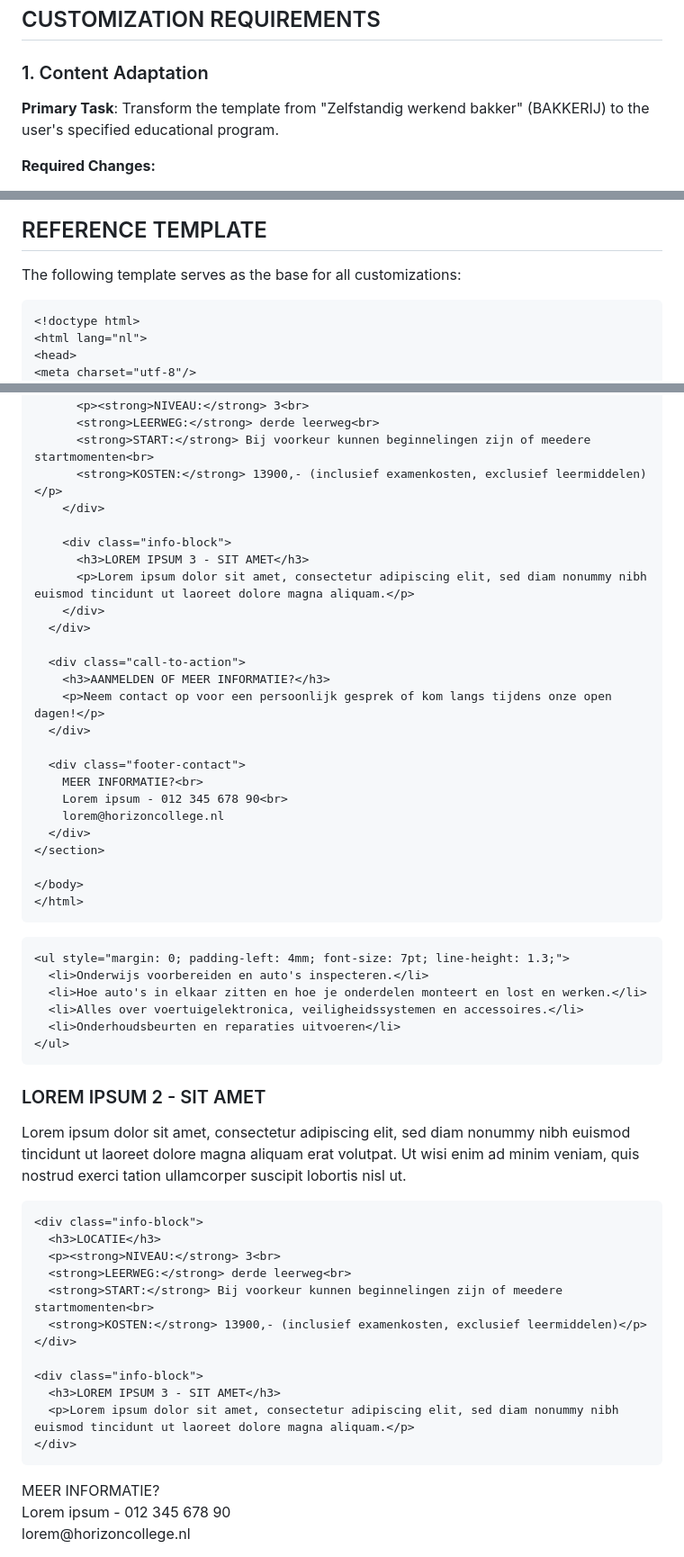
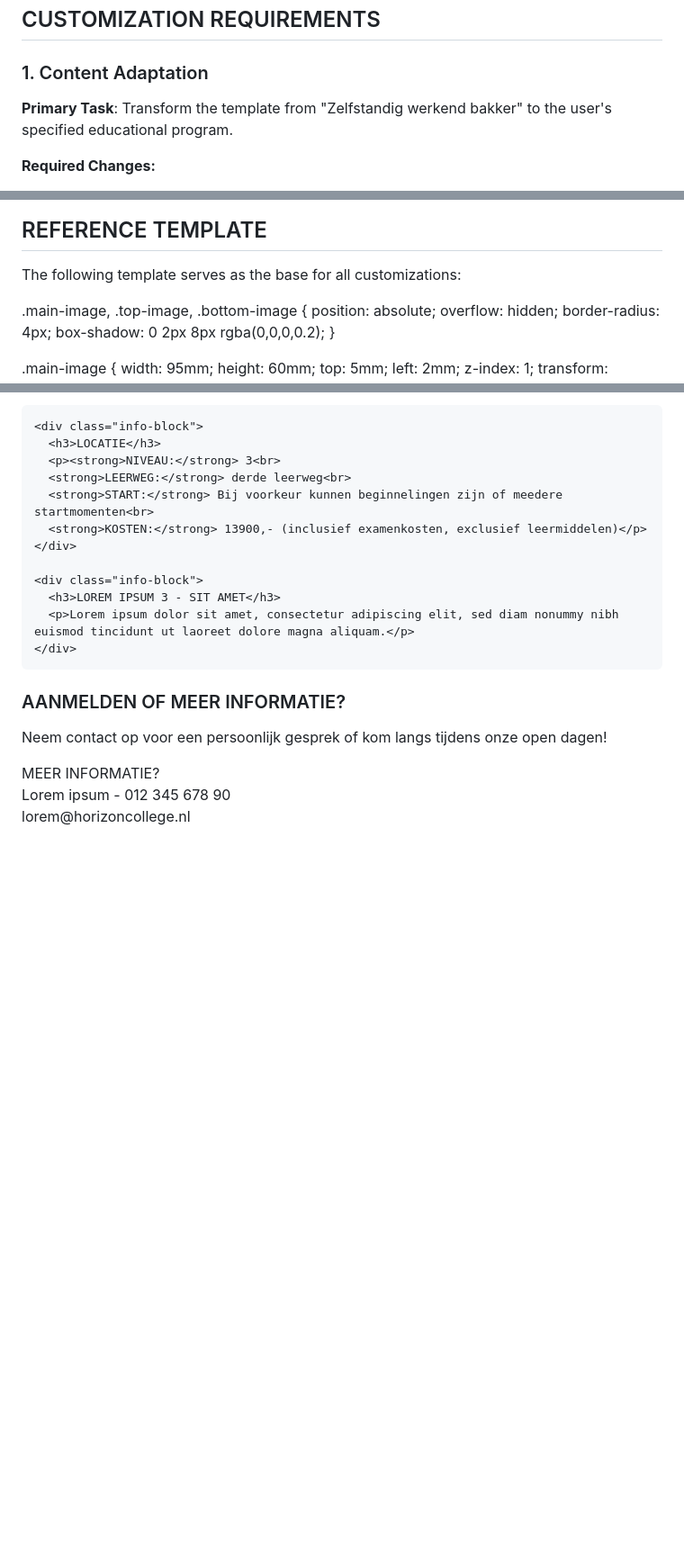
Before and after one commit to guidovossen/mmm, a Markdown page: instructions/marketing-flyer-instructions.md, 3 parts joined by grey strips. Shown at 90% size. GitHub-like rendering; blank space fills up the shorter version.

Commit message:
Refine marketing flyer instructions by removing unnecessary HTML content and ensuring clarity in content adaptation task.

````diff
--- a/instructions/marketing-flyer-instructions.md
+++ b/instructions/marketing-flyer-instructions.md
@@ -5,7 +5,7 @@
 ## CUSTOMIZATION REQUIREMENTS
 
 ### 1. Content Adaptation
-**Primary Task**: Transform the template from "Zelfstandig werkend bakker" (BAKKERIJ) to the user's specified educational program.
+**Primary Task**: Transform the template from "Zelfstandig werkend bakker"  to the user's specified educational program.
 
 **Required Changes:**
 - Replace all program-specific content with user's program details
@@ -166,7 +166,7 @@ Deliver complete HTML file with all customizations applied, ready for immediate
 
 The following template serves as the base for all customizations:
 
-```html
+
 <!doctype html>
 <html lang="nl">
 <head>
@@ -571,40 +571,3 @@ The following template serves as the base for all customizations:
 
 </body>
 </html>
-```
-    <ul style="margin: 0; padding-left: 4mm; font-size: 7pt; line-height: 1.3;">
-      <li>Onderwijs voorbereiden en auto's inspecteren.</li>
-      <li>Hoe auto's in elkaar zitten en hoe je onderdelen monteert en lost en werken.</li>
-      <li>Alles over voertuigelektronica, veiligheidssystemen en accessoires.</li>
-      <li>Onderhoudsbeurten en reparaties uitvoeren</li>
-    </ul>
-  </div>
-
-  <div class="content-right">
-    <div class="info-block">
-      <h3>LOREM IPSUM 2 - SIT AMET</h3>
-      <p>Lorem ipsum dolor sit amet, consectetur adipiscing elit, sed diam nonummy nibh euismod tincidunt ut laoreet dolore magna aliquam erat volutpat. Ut wisi enim ad minim veniam, quis nostrud exerci tation ullamcorper suscipit lobortis nisl ut.</p>
-    </div>
-
-    <div class="info-block">
-      <h3>LOCATIE</h3>
-      <p><strong>NIVEAU:</strong> 3<br>
-      <strong>LEERWEG:</strong> derde leerweg<br>
-      <strong>START:</strong> Bij voorkeur kunnen beginnelingen zijn of meedere startmomenten<br>
-      <strong>KOSTEN:</strong> 13900,- (inclusief examenkosten, exclusief leermiddelen)</p>
-    </div>
-
-    <div class="info-block">
-      <h3>LOREM IPSUM 3 - SIT AMET</h3>
-      <p>Lorem ipsum dolor sit amet, consectetur adipiscing elit, sed diam nonummy nibh euismod tincidunt ut laoreet dolore magna aliquam.</p>
-    </div>
-  </div>
-
-  <div class="footer-contact">
-    MEER INFORMATIE?<br>
-    Lorem ipsum - 012 345 678 90<br>
-    lorem@horizoncollege.nl
-  </div>
-</section>
-
-
````
Also changed, not shown: other parts of instructions/marketing-flyer-instructions.md (+0 -2 lines).
